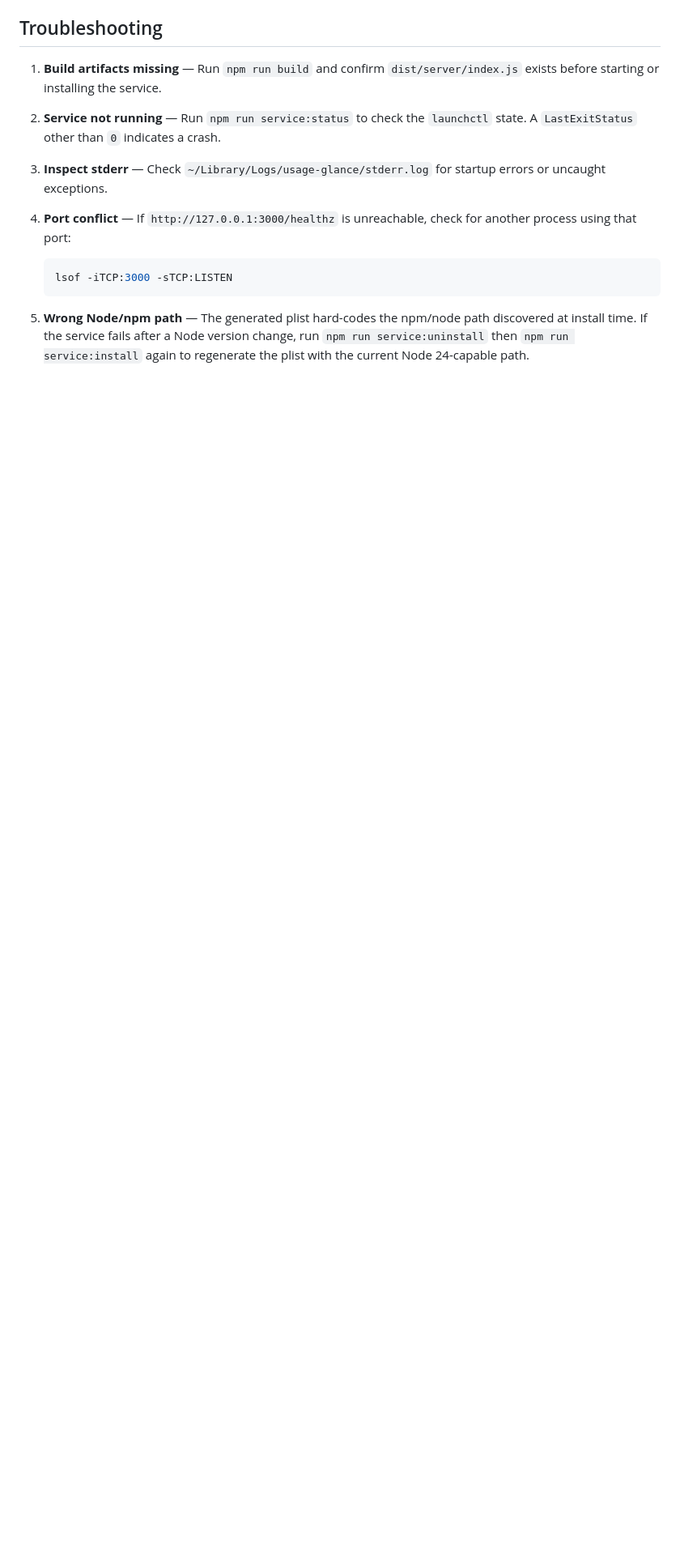
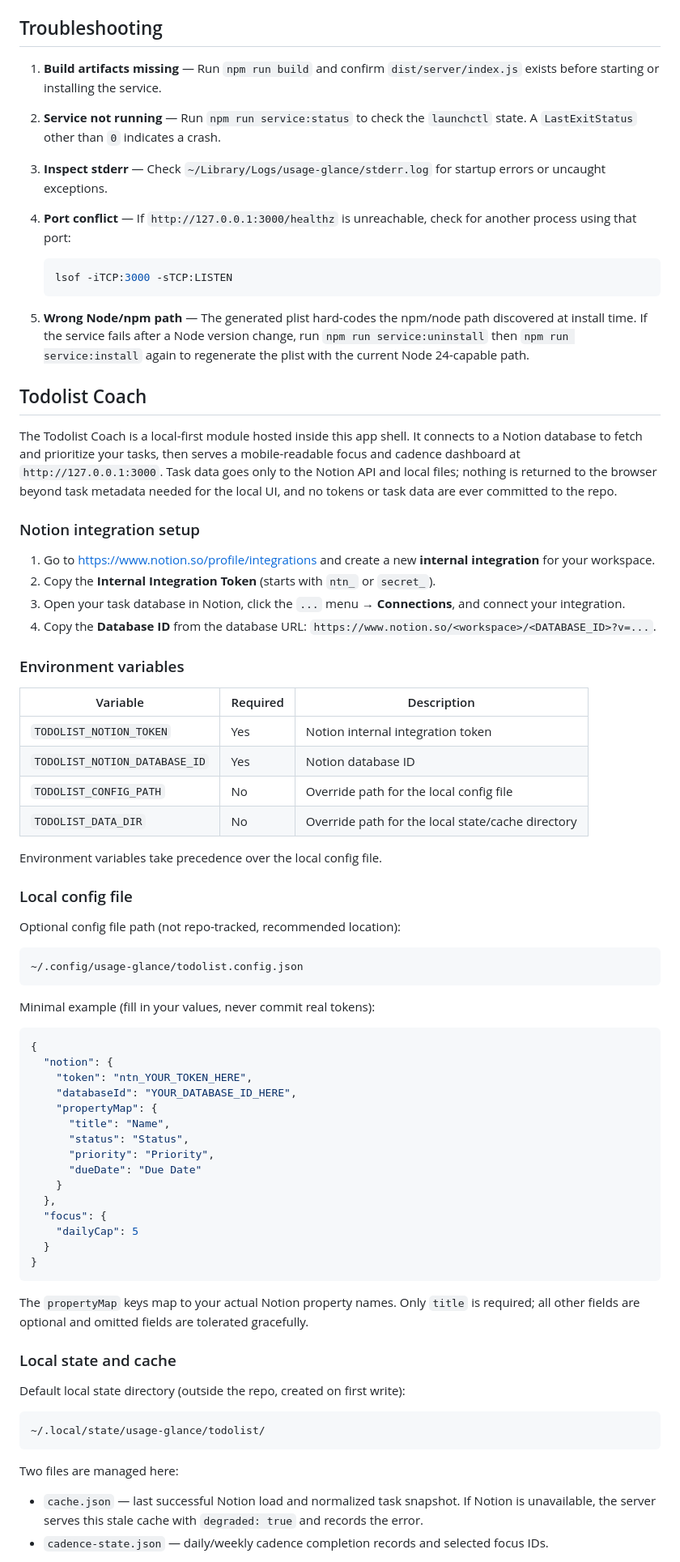
Before and after one commit to Nwynmaok/usage-glance, a Markdown page: README.md, the part around one of its changes. Shown at 81% size. GitHub-like rendering; blank space fills up the shorter version.

````diff
--- a/README.md
+++ b/README.md
@@ -119,3 +119,68 @@ Returns server health:
 
 5. **Wrong Node/npm path** — The generated plist hard-codes the npm/node path discovered at install time. If the service fails after a Node version change, run `npm run service:uninstall` then `npm run service:install` again to regenerate the plist with the current Node 24-capable path.
 
+## Todolist Coach
+
+The Todolist Coach is a local-first module hosted inside this app shell. It connects to a Notion database to fetch and prioritize your tasks, then serves a mobile-readable focus and cadence dashboard at `http://127.0.0.1:3000`. Task data goes only to the Notion API and local files; nothing is returned to the browser beyond task metadata needed for the local UI, and no tokens or task data are ever committed to the repo.
+
+### Notion integration setup
+
+1. Go to [https://www.notion.so/profile/integrations](https://www.notion.so/profile/integrations) and create a new **internal integration** for your workspace.
+2. Copy the **Internal Integration Token** (starts with `ntn_` or `secret_`).
+3. Open your task database in Notion, click the `...` menu → **Connections**, and connect your integration.
+4. Copy the **Database ID** from the database URL: `https://www.notion.so/<workspace>/<DATABASE_ID>?v=...`.
+
+### Environment variables
+
+| Variable | Required | Description |
+|----------|----------|-------------|
+| `TODOLIST_NOTION_TOKEN` | Yes | Notion internal integration token |
+| `TODOLIST_NOTION_DATABASE_ID` | Yes | Notion database ID |
+| `TODOLIST_CONFIG_PATH` | No | Override path for the local config file |
+| `TODOLIST_DATA_DIR` | No | Override path for the local state/cache directory |
+
+Environment variables take precedence over the local config file.
+
+### Local config file
+
+Optional config file path (not repo-tracked, recommended location):
+
+```
+~/.config/usage-glance/todolist.config.json
+```
+
+Minimal example (fill in your values, never commit real tokens):
+
+```json
+{
+  "notion": {
+    "token": "ntn_YOUR_TOKEN_HERE",
+    "databaseId": "YOUR_DATABASE_ID_HERE",
+    "propertyMap": {
+      "title": "Name",
+      "status": "Status",
+      "priority": "Priority",
+      "dueDate": "Due Date"
+    }
+  },
+  "focus": {
+    "dailyCap": 5
+  }
+}
+```
+
+The `propertyMap` keys map to your actual Notion property names. Only `title` is required; all other fields are optional and omitted fields are tolerated gracefully.
+
+### Local state and cache
+
+Default local state directory (outside the repo, created on first write):
+
+```
+~/.local/state/usage-glance/todolist/
+```
+
+Two files are managed here:
+
+- `cache.json` — last successful Notion load and normalized task snapshot. If Notion is unavailable, the server serves this stale cache with `degraded: true` and records the error.
+- `cadence-state.json` — daily/weekly cadence completion records and selected focus IDs.
+
````
Also changed, not shown: other parts of README.md (+44 -0 lines).
